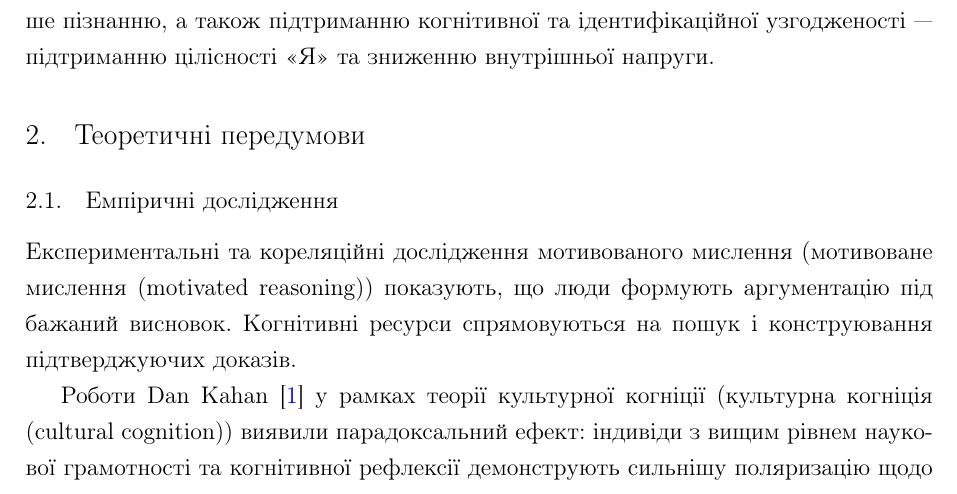
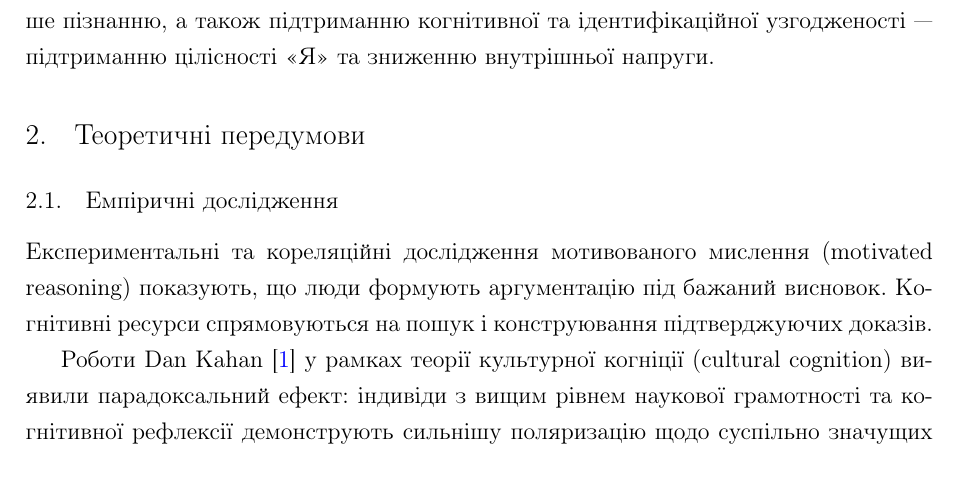
Before and after one commit to cryoflamer/cognitive-self-deception, a LaTeX paper (cognitive-self-deception.tex): part of page 1 of 5, cut so that both start at the same text. Compiled offline with pdfLaTeX.

Commit message:
fix some repetitions

```diff
--- a/cognitive-self-deception.tex
+++ b/cognitive-self-deception.tex
@@ -44,9 +44,9 @@
 \section{Теоретичні передумови}
 
 \subsection{Емпіричні дослідження}
-Експериментальні та кореляційні дослідження мотивованого мислення (мотивоване мислення (motivated reasoning)) показують, що люди формують аргументацію під бажаний висновок. Когнітивні ресурси спрямовуються на пошук і конструювання підтверджуючих доказів.
+Експериментальні та кореляційні дослідження мотивованого мислення (motivated reasoning) показують, що люди формують аргументацію під бажаний висновок. Когнітивні ресурси спрямовуються на пошук і конструювання підтверджуючих доказів.
 
-Роботи \textbf{Dan Kahan \cite{kahan2013}} у рамках теорії культурної когніції (культурна когніція (cultural cognition)) виявили парадоксальний ефект: індивіди з вищим рівнем наукової грамотності та когнітивної рефлексії демонструють \textbf{сильнішу поляризацію} щодо суспільно значущих питань (кліматичні зміни, контроль зброї, гендерна політика). дані опитувань та лабораторних досліджень підтверджують, що більш когнітивно розвинені люди ефективніше захищають «свої» переконання за допомогою складнішої аргументації.
+Роботи \textbf{Dan Kahan \cite{kahan2013}} у рамках теорії культурної когніції (cultural cognition) виявили парадоксальний ефект: індивіди з вищим рівнем наукової грамотності та когнітивної рефлексії демонструють \textbf{сильнішу поляризацію} щодо суспільно значущих питань (кліматичні зміни, контроль зброї, гендерна політика). дані опитувань та лабораторних досліджень підтверджують, що більш когнітивно розвинені люди ефективніше захищають «свої» переконання за допомогою складнішої аргументації.
 
 Класична теорія \textbf{когнітивного дисонансу Leon Festinger}, ефект \textbf{«ефект «сліпоти до власних упереджень» (bias blind spot)»} (Emily Pronin \cite{pronin2007}) та роботи \textbf{Daniel Kahneman \cite{kahneman2011}} (де аналітичне мислення Системи 2 часто виконує роль адвоката інтуїтивних висновків) у сукупності підтримують ключову тезу: інтелект не усуває упередження, а підвищує здатність до їх ефективної раціоналізації.
 
```
Also changed, not shown: cognitive-self-deception.pdf.
